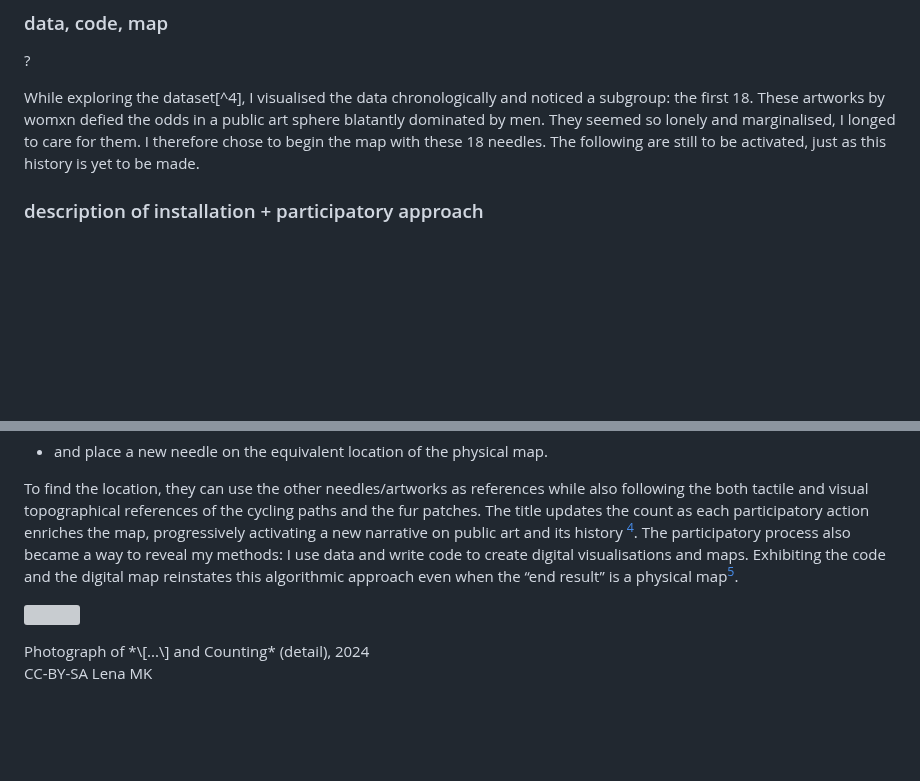
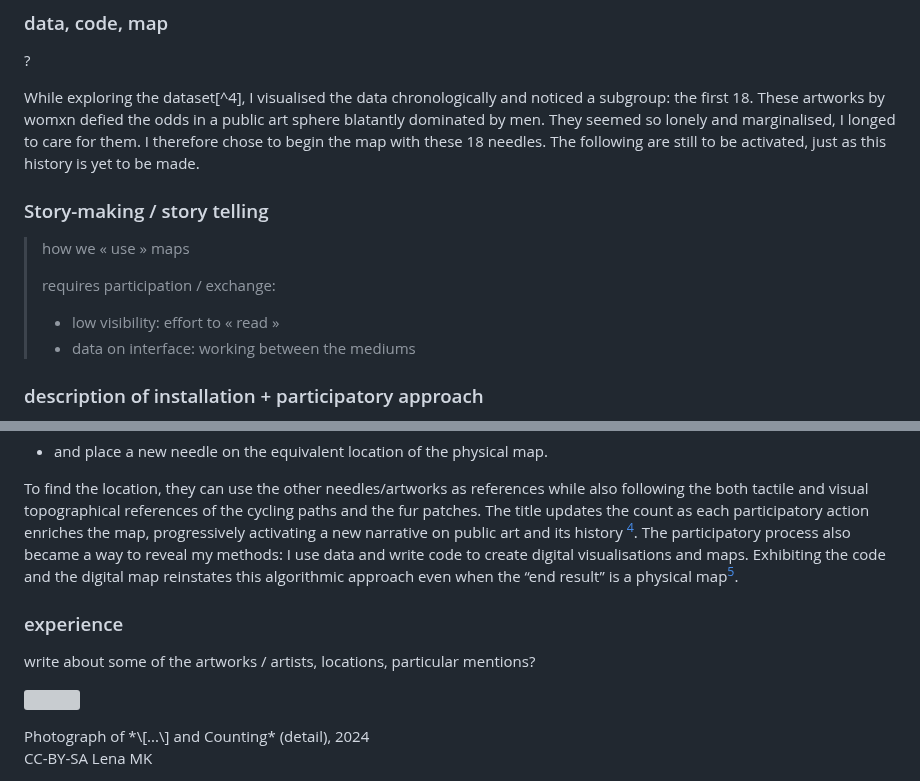
Before and after one commit to lenaMK/doc, a Markdown page: conf/ICC2025_theMatterOfMaps.md, 2 parts joined by grey strips. Rendered like a GitHub page; blank space fills up the shorter version; grey boxes are pictures that could not be loaded.

```diff
--- a/conf/ICC2025_theMatterOfMaps.md
+++ b/conf/ICC2025_theMatterOfMaps.md
@@ -63,7 +112,14 @@ Going back to the power of rituals <!--from artistic inspirations-->, and yet st
 
 
 
+### Story-making / story telling
 
+> how we « use » maps
+>
+> requires participation / exchange:
+>
+> - low visibility: effort to « read »
+> - data on interface: working between the mediums
 
 ### description of installation + participatory approach
 
@@ -76,6 +132,12 @@ Going back to the power of rituals <!--from artistic inspirations-->, and yet st
 - and place a new needle on the equivalent location of the physical map.
 
 To find the location, they can use the other needles/artworks as references while also following the both tactile and visual topographical references of the cycling paths and the fur patches. The title updates the count as each participatory action enriches the map, progressively activating a new narrative on public art and its history [^5]. The participatory process also became a way to reveal my methods: I use data and write code to create digital visualisations and maps. Exhibiting the code and the digital map reinstates this algorithmic approach even when the “end result” is a physical map[^6]. <!-- map vs installation-->
+
+
+
+### experience
+
+write about some of the artworks / artists, locations, particular mentions?
 
 
 
```
Also changed, not shown: other parts of conf/ICC2025_theMatterOfMaps.md (+58 -9 lines).
